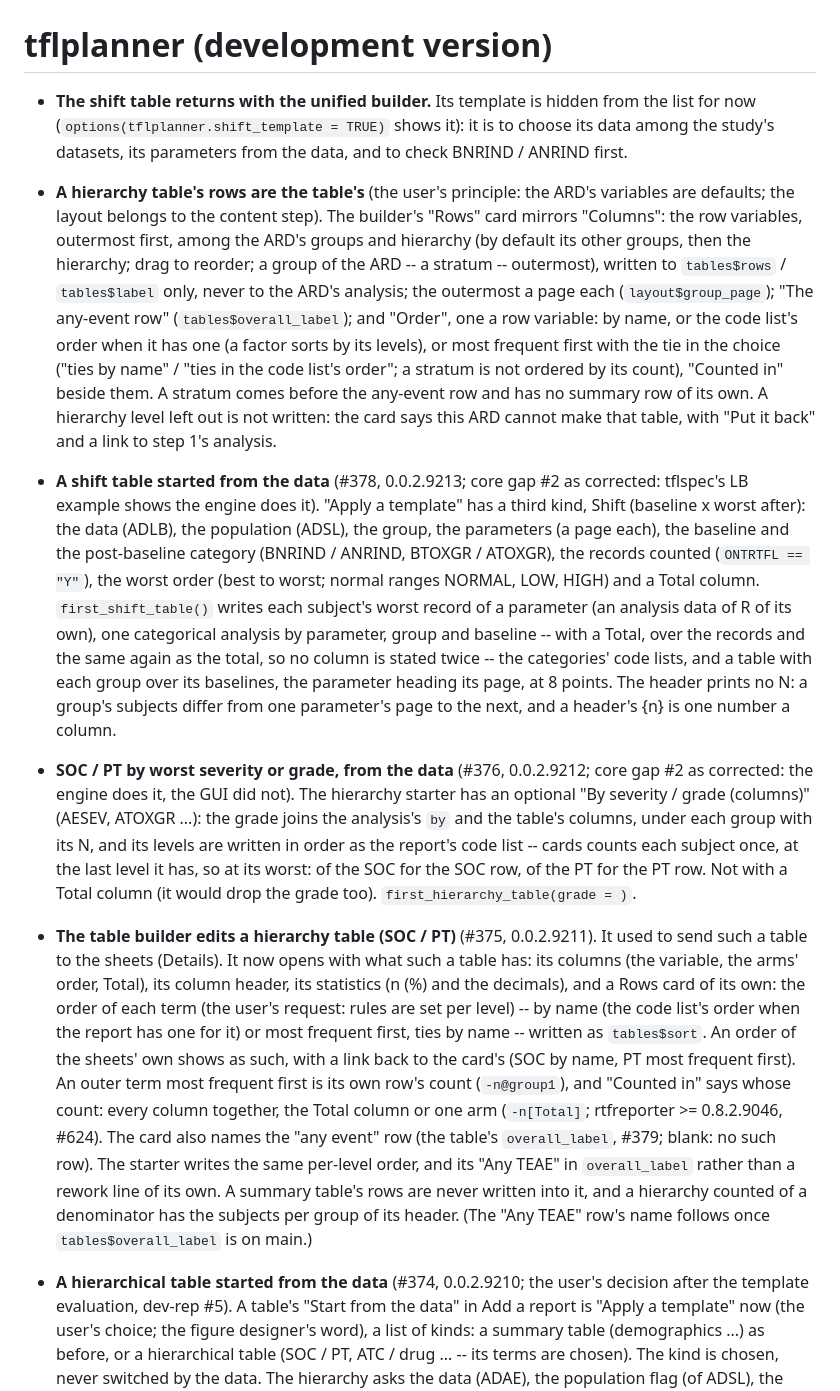
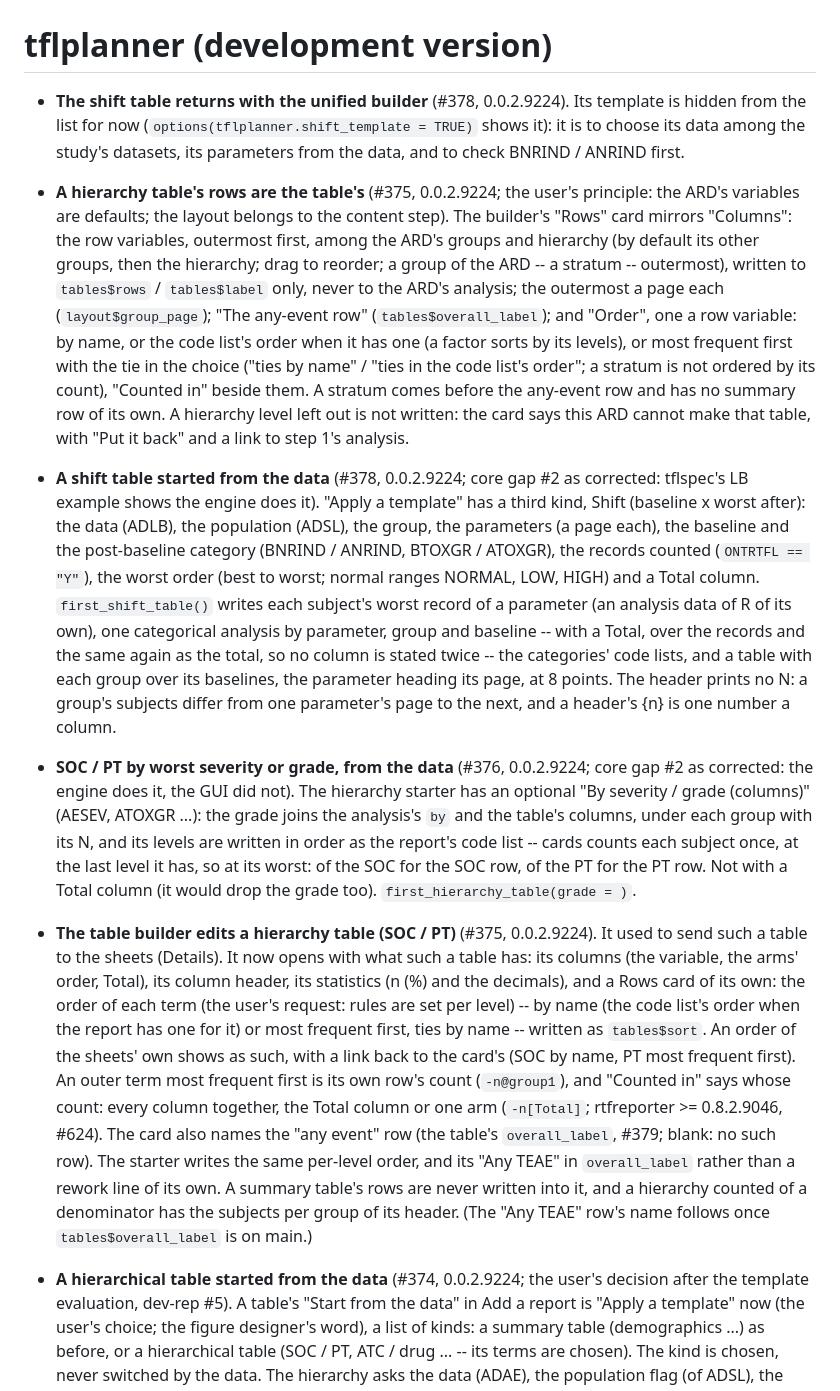
Before and after one commit to ichirio/tflplanner, a Markdown page: NEWS.md, the part around the change. Drawn GitHub-style.

Commit message:
NEWS: the branch's entries at 0.0.2.9224, with their issues
Co-Authored-By: Claude Opus 5.5 <noreply@anthropic.com>

```diff
--- a/NEWS.md
+++ b/NEWS.md
@@ -1,11 +1,11 @@
 # tflplanner (development version)
 
-- **The shift table returns with the unified builder.**  Its template is
+- **The shift table returns with the unified builder** (#378, 0.0.2.9224).  Its template is
   hidden from the list for now (`options(tflplanner.shift_template = TRUE)`
   shows it): it is to choose its data among the study's datasets, its
   parameters from the data, and to check BNRIND / ANRIND first.
 
-- **A hierarchy table's rows are the table's** (the user's principle: the
+- **A hierarchy table's rows are the table's** (#375, 0.0.2.9224; the user's principle: the
   ARD's variables are defaults; the layout belongs to the content step).
   The builder's "Rows" card mirrors "Columns": the row variables,
   outermost first, among the ARD's groups and hierarchy (by default its
@@ -22,7 +22,7 @@
   this ARD cannot make that table, with "Put it back" and a link to step
   1's analysis.
 
-- **A shift table started from the data** (#378, 0.0.2.9213; core
+- **A shift table started from the data** (#378, 0.0.2.9224; core
   gap #2 as corrected: tflspec's LB example shows the engine does it).
   "Apply a template" has a third kind, Shift (baseline x worst after):
   the data (ADLB), the population (ADSL), the group, the parameters (a page
@@ -39,7 +39,7 @@
   header's {n} is one number a column.
 
 - **SOC / PT by worst severity or grade, from the data** (#376,
-  0.0.2.9212; core gap #2 as corrected: the engine does it, the GUI did
+  0.0.2.9224; core gap #2 as corrected: the engine does it, the GUI did
   not).  The hierarchy starter has an optional "By severity / grade
   (columns)" (AESEV, ATOXGR ...): the grade joins the analysis's `by` and
   the table's columns, under each group with its N, and its levels are
@@ -49,7 +49,7 @@
   drop the grade too).  `first_hierarchy_table(grade = )`.
 
 - **The table builder edits a hierarchy table (SOC / PT)** (#375,
-  0.0.2.9211).  It used to send such a table to the sheets (Details).  It
+  0.0.2.9224).  It used to send such a table to the sheets (Details).  It
   now opens with what such a table has: its columns (the variable, the
   arms' order, Total), its column header, its statistics (n (%) and the
   decimals), and a Rows card of its own: the order of each term (the
@@ -68,7 +68,7 @@
   denominator has the subjects per group of its header.  (The "Any TEAE"
   row's name follows once `tables$overall_label` is on main.)
 
-- **A hierarchical table started from the data** (#374, 0.0.2.9210; the
+- **A hierarchical table started from the data** (#374, 0.0.2.9224; the
   user's decision after the template evaluation, dev-rep #5).  A
   table's "Start from the data" in Add a report is "Apply a template"
   now (the user's choice; the figure designer's word), a list of kinds:
```
